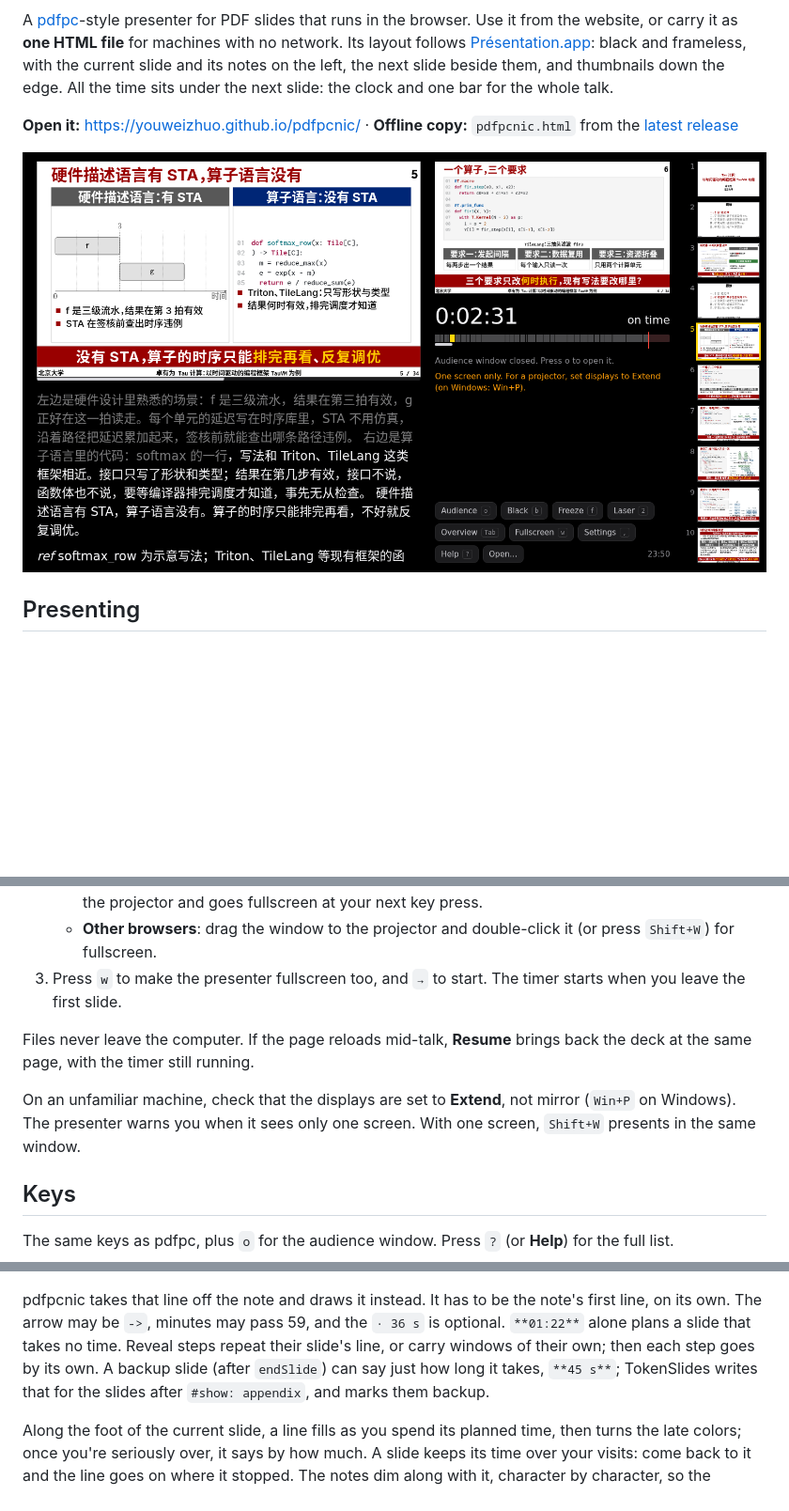
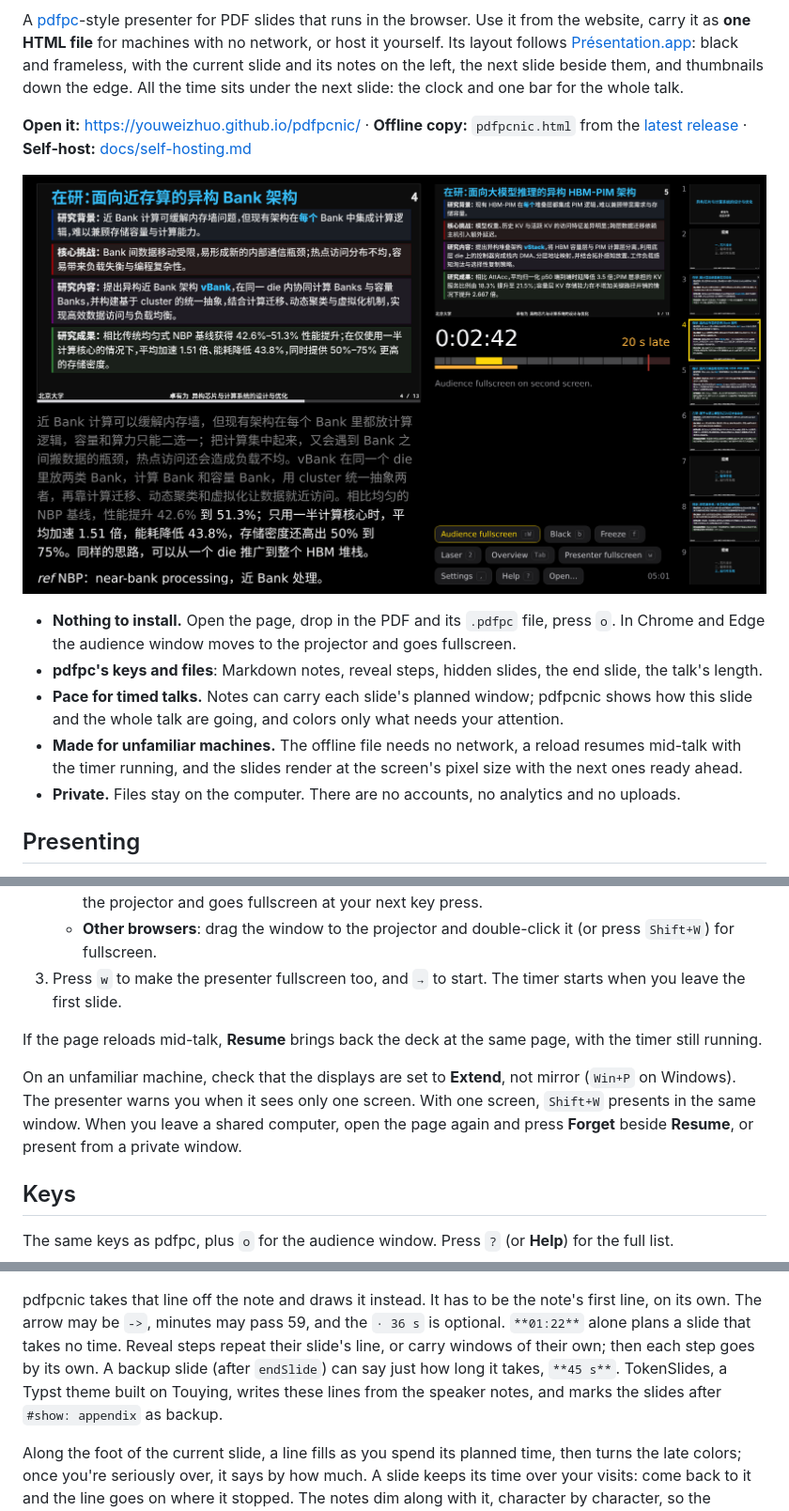
Before and after one commit to youweizhuo/pdfpcnic, a Markdown page: README.md, 3 parts joined by grey strips. Shown at 94% size. Rendered like a GitHub page; pictures changed too: docs/presenter.png; blank space fills up the shorter version.

```diff
--- a/README.md
+++ b/README.md
@@ -3,13 +7,23 @@
 A [pdfpc](https://github.com/pdfpc/pdfpc)-style presenter for PDF slides that runs in the browser. Use it from the
-website, or carry it as **one HTML file** for machines with no network. Its layout follows
+website, carry it as **one HTML file** for machines with no network, or host it yourself. Its layout follows
 [Présentation.app](https://iihm.imag.fr/blanch/software/osx-presentation/): black and frameless, with the current
 slide and its notes on the left, the next slide beside them, and thumbnails down the edge. All the time sits under the
 next slide: the clock and one bar for the whole talk.
 
 **Open it:** <https://youweizhuo.github.io/pdfpcnic/> · **Offline copy:** `pdfpcnic.html` from the
-[latest release](https://github.com/youweizhuo/pdfpcnic/releases/latest)
+[latest release](https://github.com/youweizhuo/pdfpcnic/releases/latest) · **Self-host:**
+[docs/self-hosting.md](docs/self-hosting.md)
 
-![Presenter view](docs/presenter.png)
+![The presenter view: the current slide with its speaker notes, the next slide, the clock and the talk's pace, and thumbnails](docs/presenter.png)
+
+- **Nothing to install.** Open the page, drop in the PDF and its `.pdfpc` file, press `o`. In Chrome and Edge the
+  audience window moves to the projector and goes fullscreen.
+- **pdfpc's keys and files**: Markdown notes, reveal steps, hidden slides, the end slide, the talk's length.
+- **Pace for timed talks.** Notes can carry each slide's planned window; pdfpcnic shows how this slide and the whole
+  talk are going, and colors only what needs your attention.
+- **Made for unfamiliar machines.** The offline file needs no network, a reload resumes mid-talk with the timer
+  running, and the slides render at the screen's pixel size with the next ones ready ahead.
+- **Private.** Files stay on the computer. There are no accounts, no analytics and no uploads.
 
 ## Presenting
 
@@ -21,11 +35,11 @@ next slide: the clock and one bar for the whole talk.
    - **Other browsers**: drag the window to the projector and double-click it (or press `Shift+W`) for fullscreen.
 3. Press `w` to make the presenter fullscreen too, and `→` to start. The timer starts when you leave the first slide.
 
-Files never leave the computer. If the page reloads mid-talk, **Resume** brings back the deck at the same page, with the
-timer still running.
+If the page reloads mid-talk, **Resume** brings back the deck at the same page, with the timer still running.
 
 On an unfamiliar machine, check that the displays are set to **Extend**, not mirror (`Win+P` on Windows). The presenter
-warns you when it sees only one screen. With one screen, `Shift+W` presents in the same window.
+warns you when it sees only one screen. With one screen, `Shift+W` presents in the same window. When you leave a
+shared computer, open the page again and press **Forget** beside **Resume**, or present from a private window.
 
 ## Keys
 
@@ -91,8 +108,8 @@ A note can start with the slide's planned window, in minutes and seconds from th
 pdfpcnic takes that line off the note and draws it instead. It has to be the note's first line, on its own. The arrow
 may be `->`, minutes may pass 59, and the `· 36 s` is optional. `**01:22**` alone plans a slide that takes no time.
 Reveal steps repeat their slide's line, or carry windows of their own; then each step goes by its own. A backup slide
-(after `endSlide`) can say just how long it takes, `**45 s**`; TokenSlides writes that for the slides after
-`#show: appendix`, and marks them backup.
+(after `endSlide`) can say just how long it takes, `**45 s**`. TokenSlides, a Typst theme built on Touying, writes
+these lines from the speaker notes, and marks the slides after `#show: appendix` as backup.
 
 Along the foot of the current slide, a line fills as you spend its planned time, then turns the late colors; once
 you're seriously over, it says by how much. A slide keeps its time over your visits: come back to it and the line
```
Also changed, not shown: other parts of README.md (+39 -17 lines), .github/pull_request_template.md (added, +5 -0 lines), CHANGELOG.md (added, +90 -0 lines), CODE_OF_CONDUCT.md (added, +6 -0 lines), CONTRIBUTING.md (added, +57 -0 lines), SECURITY.md (added, +19 -0 lines), 5 other files.
